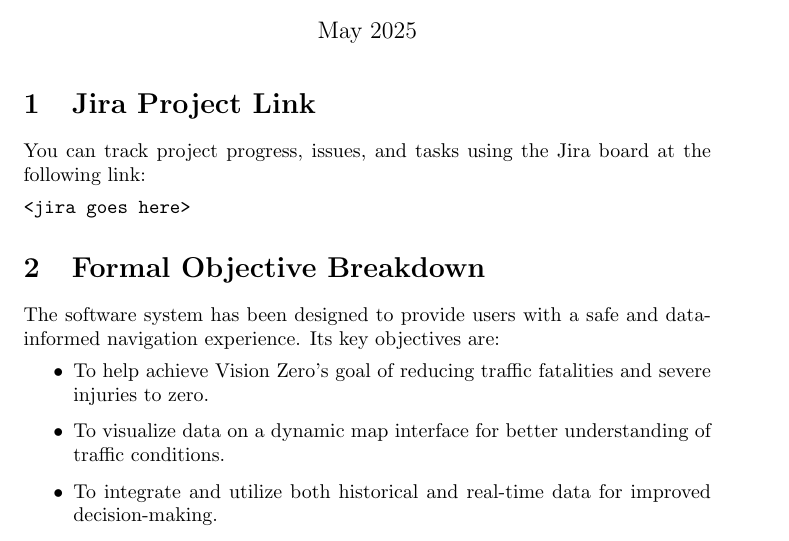
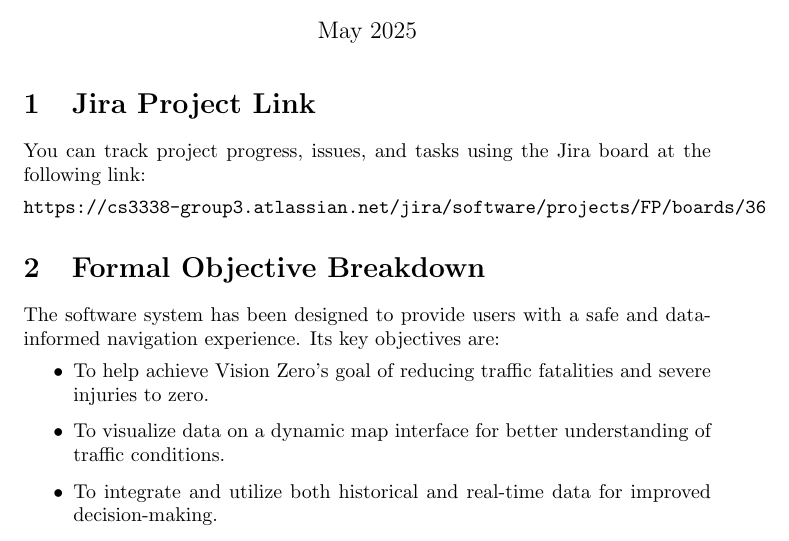
Before and after one commit to LMorales41/Final-Project-3338, a LaTeX document (README.tex): part of page 1 of 2, cut so that both start at the same text. Compiled offline with pdfLaTeX.

Commit message:
Added jira link to README

```diff
--- a/README.tex
+++ b/README.tex
@@ -13,7 +13,7 @@
 \section{Jira Project Link}
 You can track project progress, issues, and tasks using the Jira board at the following link:
 \begin{verbatim}
-<jira goes here>
+https://cs3338-group3.atlassian.net/jira/software/projects/FP/boards/36
 \end{verbatim}
 
 \section{Formal Objective Breakdown}
```
